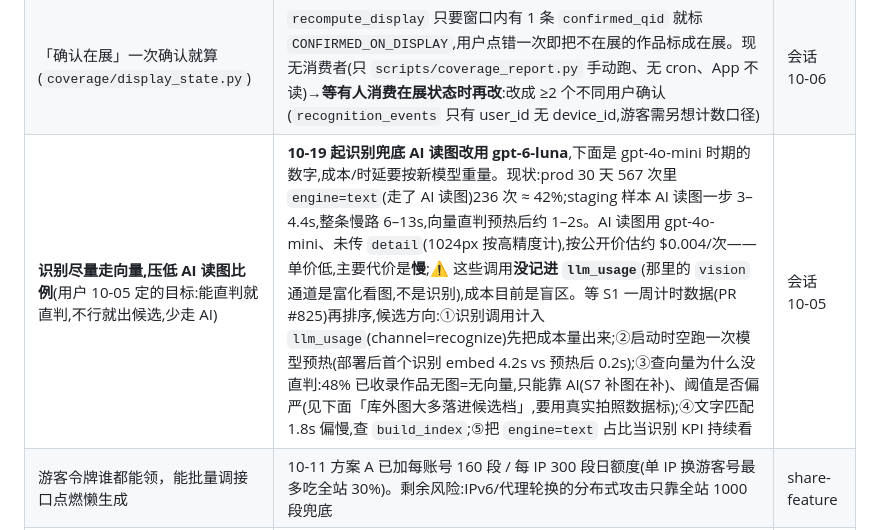
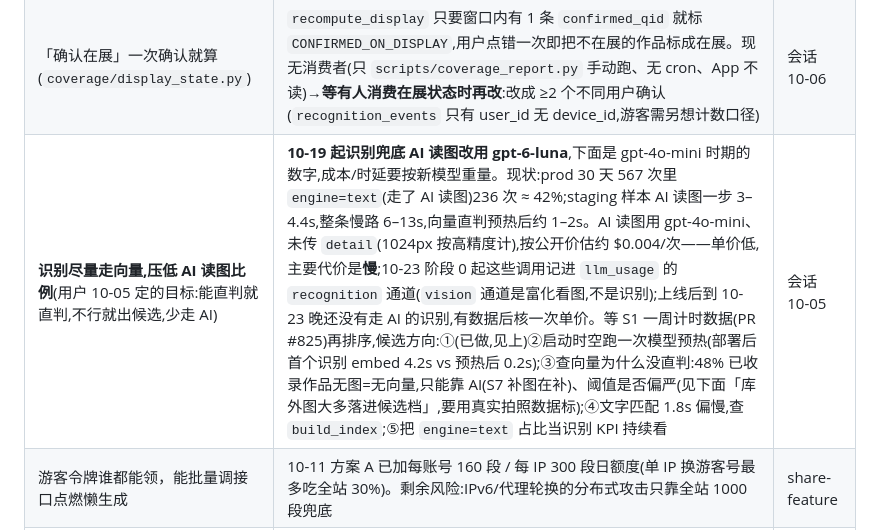
Before and after one commit to appcraft008-dev/GoMuseum, a Markdown page: docs/ops/backlog.md, the part around the change. Rendered like a GitHub page.

Commit message:
docs(ops): 识别读图已记账,改掉台账里的旧说法
Co-Authored-By: Claude Opus 5.5 <noreply@anthropic.com>
Claude-Session: https://claude.ai/code/session_01EQgJmCjbBm5Z2hmZMXmurZ

```diff
--- a/docs/ops/backlog.md
+++ b/docs/ops/backlog.md
@@ -69,7 +69,7 @@
 | (低优先级)未生成件提前离线看图(懒生成首屏再省约 5s) | **用户 10-10 定:不做,低优先级挂着。** 全量 14489 件有图 stub ≈ $64;只做 popularity>0 的 5503 件 ≈ $24(覆盖 10 天懒生成访问的 57%)。只省速度、不改质量(当场看图 146/146 成功)。重提条件:Wikidata 换接口上 prod 后实测首屏仍嫌长,且真实用户首访量明显上来 → 先做热门子集 | 10-10 会话 |
 | 搜索换外部引擎(Meilisearch 等) | 现进程内索引:27K 件/26 万名字,匹配层专题原型 prod 主机实测单次 0.23s、索引重建 4.5s。**用户 10-07 定:藏品超过 15 万件再考虑替换**;届时只换 `services/matching` 的召回实现,对外契约不变 | 用户 10-07 匹配层专题 |
 | 「确认在展」一次确认就算(`coverage/display_state.py`) | `recompute_display` 只要窗口内有 1 条 `confirmed_qid` 就标 `CONFIRMED_ON_DISPLAY`,用户点错一次即把不在展的作品标成在展。现无消费者(只 `scripts/coverage_report.py` 手动跑、无 cron、App 不读)→**等有人消费在展状态时再改**:改成 ≥2 个不同用户确认(`recognition_events` 只有 user_id 无 device_id,游客需另想计数口径) | 会话 10-06 |
-| **识别尽量走向量,压低 AI 读图比例**(用户 10-05 定的目标:能直判就直判,不行就出候选,少走 AI) | **10-19 起识别兜底 AI 读图改用 gpt-6-luna**,下面是 gpt-4o-mini 时期的数字,成本/时延要按新模型重量。现状:prod 30 天 567 次里 `engine=text`(走了 AI 读图)236 次 ≈ 42%;staging 样本 AI 读图一步 3–4.4s,整条慢路 6–13s,向量直判预热后约 1–2s。AI 读图用 gpt-4o-mini、未传 `detail`(1024px 按高精度计),按公开价估约 $0.004/次——单价低,主要代价是**慢**;⚠️ 这些调用**没记进 `llm_usage`**(那里的 `vision` 通道是富化看图,不是识别),成本目前是盲区。等 S1 一周计时数据(PR #825)再排序,候选方向:①识别调用计入 `llm_usage`(channel=recognize)先把成本量出来;②启动时空跑一次模型预热(部署后首个识别 embed 4.2s vs 预热后 0.2s);③查向量为什么没直判:48% 已收录作品无图=无向量,只能靠 AI(S7 补图在补)、阈值是否偏严(见下面「库外图大多落进候选档」,要用真实拍照数据标);④文字匹配 1.8s 偏慢,查 `build_index`;⑤把 `engine=text` 占比当识别 KPI 持续看 | 会话 10-05 |
+| **识别尽量走向量,压低 AI 读图比例**(用户 10-05 定的目标:能直判就直判,不行就出候选,少走 AI) | **10-19 起识别兜底 AI 读图改用 gpt-6-luna**,下面是 gpt-4o-mini 时期的数字,成本/时延要按新模型重量。现状:prod 30 天 567 次里 `engine=text`(走了 AI 读图)236 次 ≈ 42%;staging 样本 AI 读图一步 3–4.4s,整条慢路 6–13s,向量直判预热后约 1–2s。AI 读图用 gpt-4o-mini、未传 `detail`(1024px 按高精度计),按公开价估约 $0.004/次——单价低,主要代价是**慢**;10-23 阶段 0 起这些调用记进 `llm_usage` 的 `recognition` 通道(`vision` 通道是富化看图,不是识别);上线后到 10-23 晚还没有走 AI 的识别,有数据后核一次单价。等 S1 一周计时数据(PR #825)再排序,候选方向:①(已做,见上)②启动时空跑一次模型预热(部署后首个识别 embed 4.2s vs 预热后 0.2s);③查向量为什么没直判:48% 已收录作品无图=无向量,只能靠 AI(S7 补图在补)、阈值是否偏严(见下面「库外图大多落进候选档」,要用真实拍照数据标);④文字匹配 1.8s 偏慢,查 `build_index`;⑤把 `engine=text` 占比当识别 KPI 持续看 | 会话 10-05 |
 | 游客令牌谁都能领，能批量调接口点燃懒生成 | 10-11 方案 A 已加每账号 160 段 / 每 IP 300 段日额度(单 IP 换游客号最多吃全站 30%)。剩余风险:IPv6/代理轮换的分布式攻击只靠全站 1000 段兜底 | share-feature |
 | 暗画的参考图是修复提亮版,和现场看到的对不上 | 《岩间圣母》参考图明亮清晰,现场很暗且隔玻璃反光:游客照线上第 3371 名,裁到画布也只到第 96 名。修法=给这类件补现场实拍。**10-12 进展**:P1-8 给《岩间圣母》补了 8 张他人实拍(recog_view),#184 正拍从候选全错→候选第 3,仍未直判;其余暗、带玻璃的老画还没盘点 | 10-01 |
 | 库外图大多落进候选档 | bench 52 张库外图 42 张最高分 ≥0.72 会弹候选卡(直判档 0 张,没有认错风险,但候选卡会给出不相干的作品)。要用真实拍照数据重标 LOW,别凭感觉调 | 10-01 bench |
```
